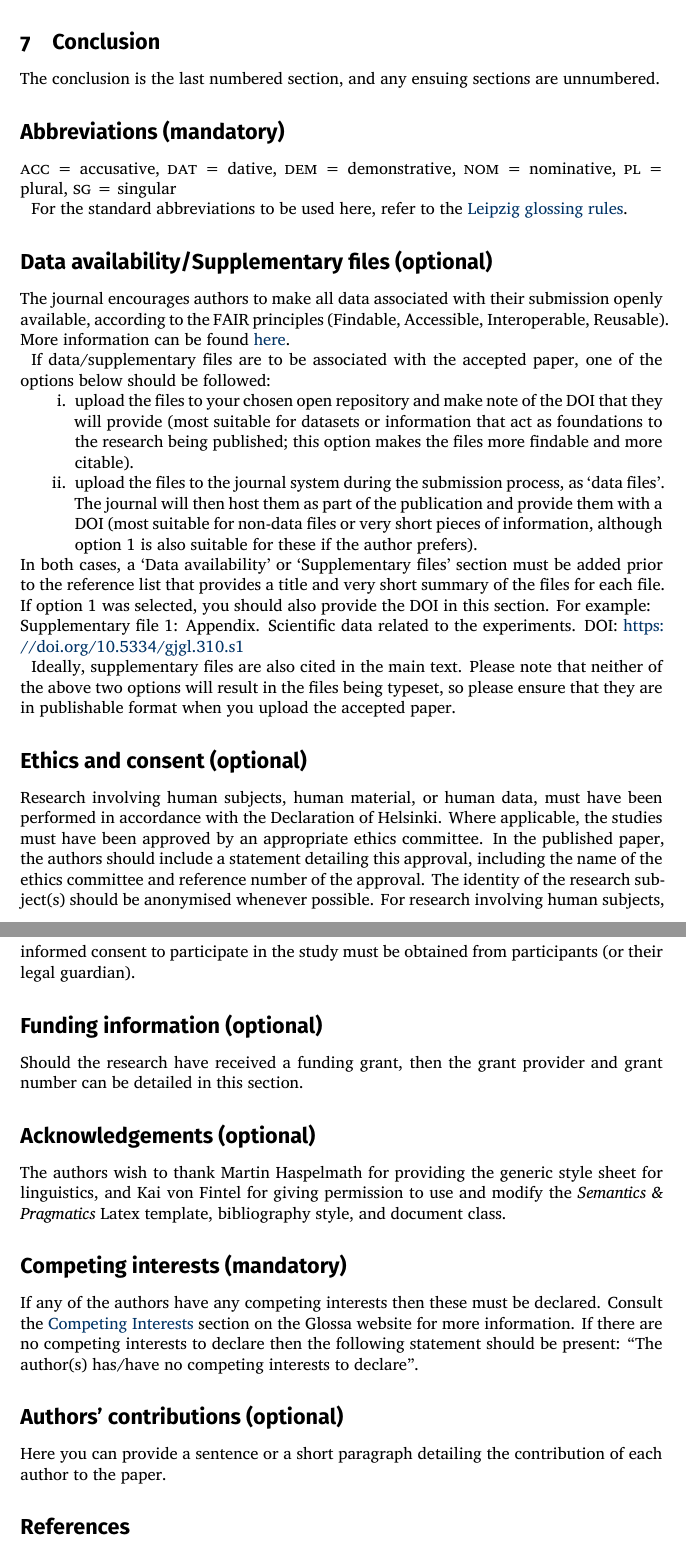
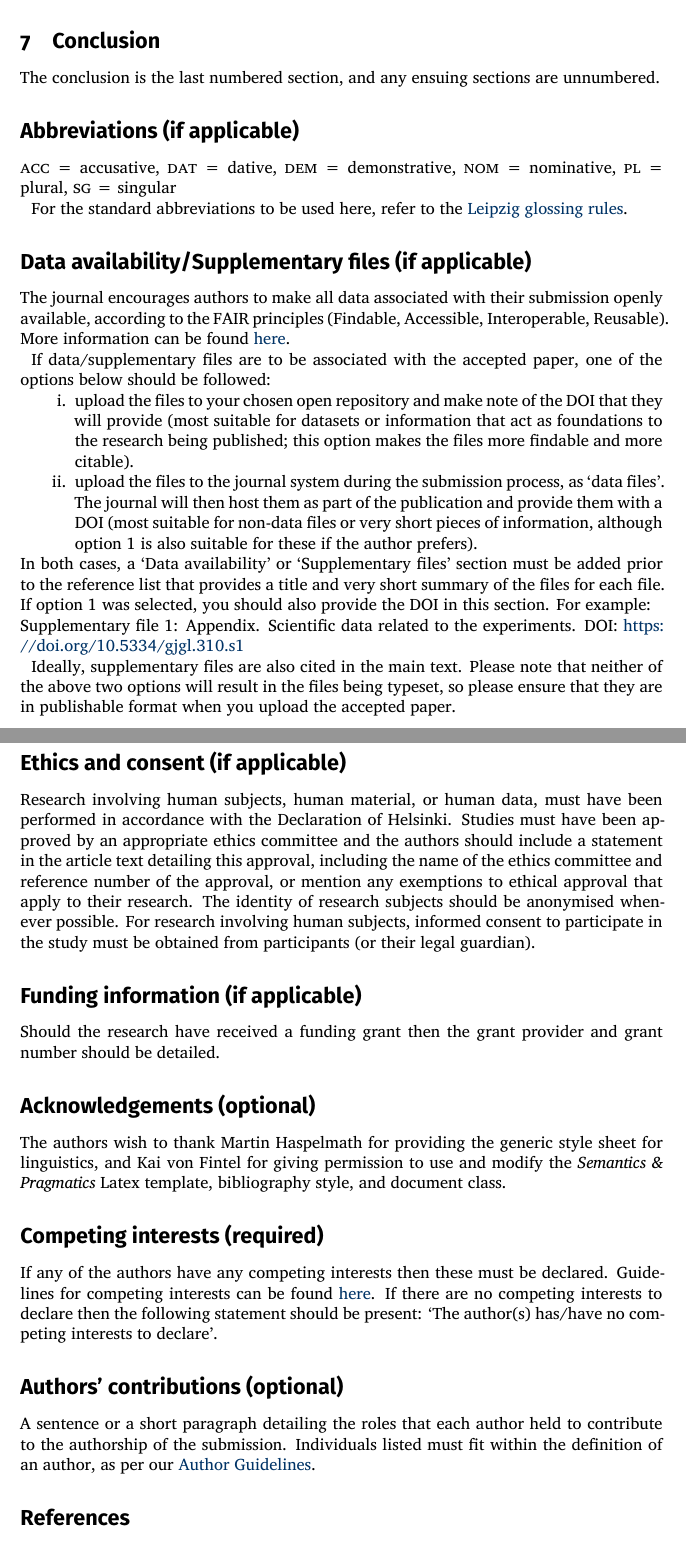
Before and after one commit to guidovw/Glossalatex, a LaTeX document (glossa-template.tex): two parts of pages 11 and 12 of 13, joined at a grey line, cut so that both start at the same text. Compiled offline with XeLaTeX; a missing font is replaced by an installed copy or a similar font; a LaTeX package or settings file that is missing is left out.

Commit message:
Updated author guidelines

```diff
--- a/glossa-template.tex
+++ b/glossa-template.tex
@@ -418,13 +418,13 @@ If you have any questions, please email \href{mailto:paula.clementevega@openlibh
 
 The conclusion is the last numbered section, and any ensuing sections are unnumbered.
 
-\section*{Abbreviations (mandatory)}\label{abbrev}
+\section*{Abbreviations (if applicable)}\label{abbrev}
 
 \textsc{acc} = accusative, \textsc{dat} = dative, \textsc{dem} = demonstrative, \textsc{nom} = nominative, \textsc{pl} = plural, \textsc{sg} = singular
 
 For the standard abbreviations to be used here, refer to the \href{https://www.eva.mpg.de/lingua/resources/glossing-rules.php}{Leipzig glossing rules}.
 
-\section*{Data availability/Supplementary files (optional)}
+\section*{Data availability/Supplementary files (if applicable)}
 
 The journal encourages authors to make all data associated with their submission openly available, according to the FAIR principles (Findable, Accessible, Interoperable, Reusable). More information can be found \href{https://www.glossa-journal.org/site/editorial-policies/#data-policy}{here}.
 
@@ -441,26 +441,26 @@ If data/supplementary files are to be associated with the accepted paper, one of
 Ideally, supplementary files are also cited in the main text. Please note that neither of the above two options will result in the files being typeset, so please ensure that they are in publishable format when you upload the accepted paper.
 
 
-\section*{Ethics and consent (optional)}
+\section*{Ethics and consent (if applicable)}
 
-Research involving human subjects, human material, or human data, must have been performed in accordance with the Declaration of Helsinki. Where applicable, the studies must have been approved by an appropriate ethics committee. In the published paper, the authors should include a statement detailing this approval, including the name of the ethics committee and reference number of the approval. The identity of the research subject(s) should be anonymised whenever possible. For research involving human subjects, informed consent to participate in the study must be obtained from participants (or their legal guardian).
+Research involving human subjects, human material, or human data, must have been performed in accordance with the Declaration of Helsinki. Studies must have been approved by an appropriate ethics committee and the authors should include a statement in the article text detailing this approval, including the name of the ethics committee and reference number of the approval, or mention any exemptions to ethical approval that apply to their research. The identity of research subjects should be anonymised whenever possible. For research involving human subjects, informed consent to participate in the study must be obtained from participants (or their legal guardian).
 
 
-\section*{Funding information (optional)}
+\section*{Funding information (if applicable)}
 
-Should the research have received a funding grant, then the grant provider and grant number can be detailed in this section.
+Should the research have received a funding grant then the grant provider and grant number should be detailed.
 
 \section*{Acknowledgements (optional)}
 
 The authors wish to thank Martin Haspelmath for providing the generic style sheet for linguistics, and Kai von Fintel for giving permission to use and modify the \textit{Semantics \& Pragmatics} Latex template, bibliography style, and document class.
 
-\section*{Competing interests (mandatory)}
+\section*{Competing interests (required)}
 
-If any of the authors have any competing interests then these must be declared. Consult the \href{https://www.glossa-journal.org/site/competing-interests/}{Competing Interests} section on the Glossa website for more information. If there are no competing interests to declare then the following statement should be present: ``The author(s) has/have no competing interests to declare''.
+If any of the authors have any competing interests then these must be declared. Guidelines for competing interests can be found \href{https://www.glossa-journal.org/site/competing-interests/}{here}. If there are no competing interests to declare then the following statement should be present: `The author(s) has/have no competing interests to declare'.
 
 \section*{Authors' contributions (optional)}\label{contrib}
 
-Here you can provide a sentence or a short paragraph detailing the contribution of each author to the paper.
+A sentence or a short paragraph detailing the roles that each author held to contribute to the authorship of the submission.  Individuals listed must fit within the definition of an author, as per our \href{https://www.glossa-journal.org/site/author-guidelines/}{Author Guidelines}.
 
 \nocite{*} %this is to get all the entries of the sample bibliography; delete this line for an actual Glossa submission
 
```
Also changed, not shown: glossa-template.pdf, glossa-template.tex (10 more changed lines).
